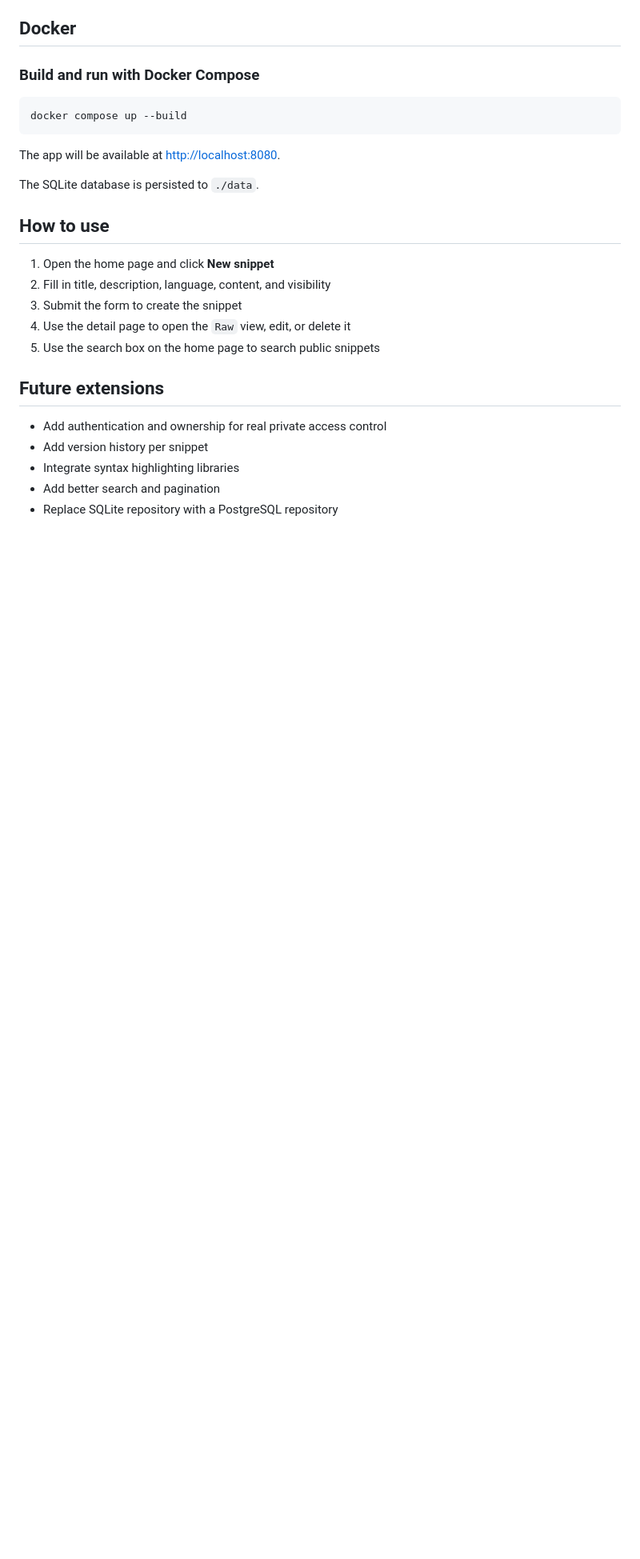
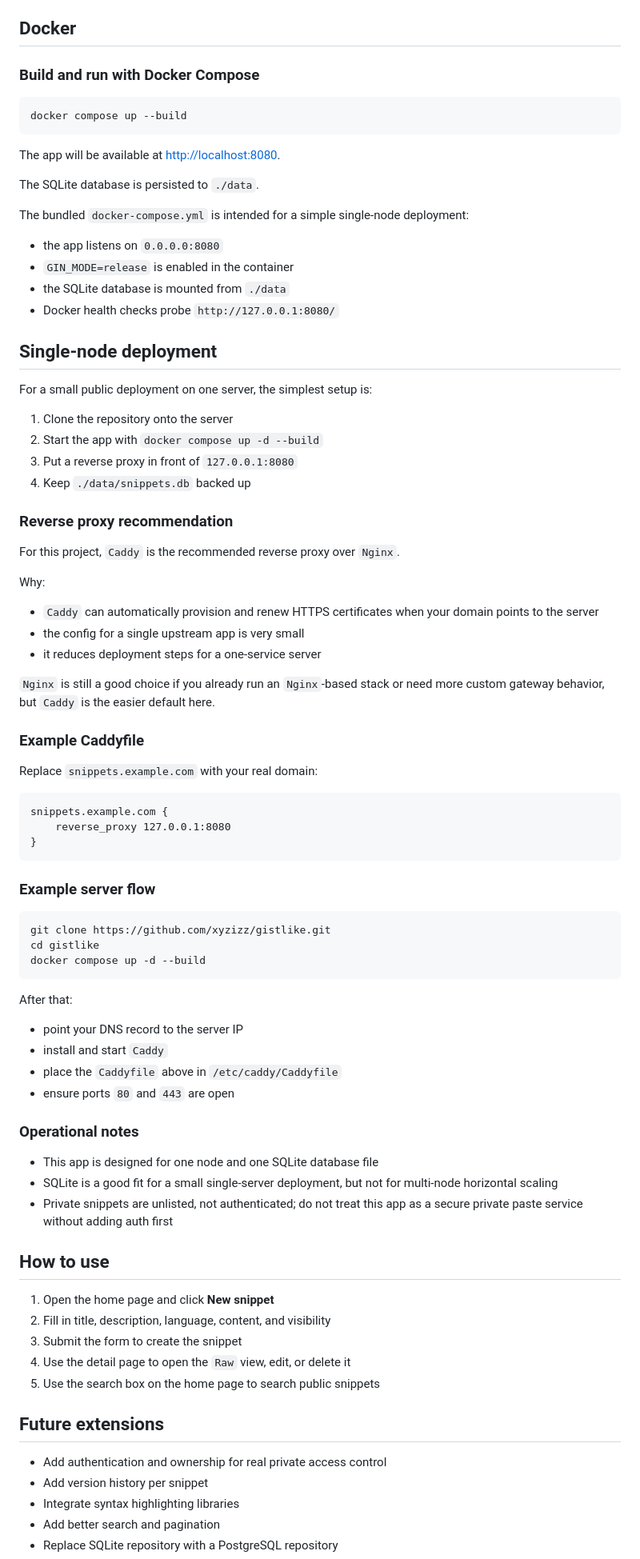
Before and after one commit to xyzizz/gistlike, a Markdown page: README.md, the part around the change. Shown at 80% size. GitHub-like rendering; blank space fills up the shorter version.

Commit message:
Document single-node deployment guidance

````diff
--- a/README.md
+++ b/README.md
@@ -133,6 +133,65 @@ The app will be available at [http://localhost:8080](http://localhost:8080).
 
 The SQLite database is persisted to `./data`.
 
+The bundled `docker-compose.yml` is intended for a simple single-node deployment:
+
+- the app listens on `0.0.0.0:8080`
+- `GIN_MODE=release` is enabled in the container
+- the SQLite database is mounted from `./data`
+- Docker health checks probe `http://127.0.0.1:8080/`
+
+## Single-node deployment
+
+For a small public deployment on one server, the simplest setup is:
+
+1. Clone the repository onto the server
+2. Start the app with `docker compose up -d --build`
+3. Put a reverse proxy in front of `127.0.0.1:8080`
+4. Keep `./data/snippets.db` backed up
+
+### Reverse proxy recommendation
+
+For this project, `Caddy` is the recommended reverse proxy over `Nginx`.
+
+Why:
+
+- `Caddy` can automatically provision and renew HTTPS certificates when your domain points to the server
+- the config for a single upstream app is very small
+- it reduces deployment steps for a one-service server
+
+`Nginx` is still a good choice if you already run an `Nginx`-based stack or need more custom gateway behavior, but `Caddy` is the easier default here.
+
+### Example Caddyfile
+
+Replace `snippets.example.com` with your real domain:
+
+```caddyfile
+snippets.example.com {
+	reverse_proxy 127.0.0.1:8080
+}
+```
+
+### Example server flow
+
+```bash
+git clone https://github.com/xyzizz/gistlike.git
+cd gistlike
+docker compose up -d --build
+```
+
+After that:
+
+- point your DNS record to the server IP
+- install and start `Caddy`
+- place the `Caddyfile` above in `/etc/caddy/Caddyfile`
+- ensure ports `80` and `443` are open
+
+### Operational notes
+
+- This app is designed for one node and one SQLite database file
+- SQLite is a good fit for a small single-server deployment, but not for multi-node horizontal scaling
+- Private snippets are unlisted, not authenticated; do not treat this app as a secure private paste service without adding auth first
+
 ## How to use
 
 1. Open the home page and click **New snippet**
````
